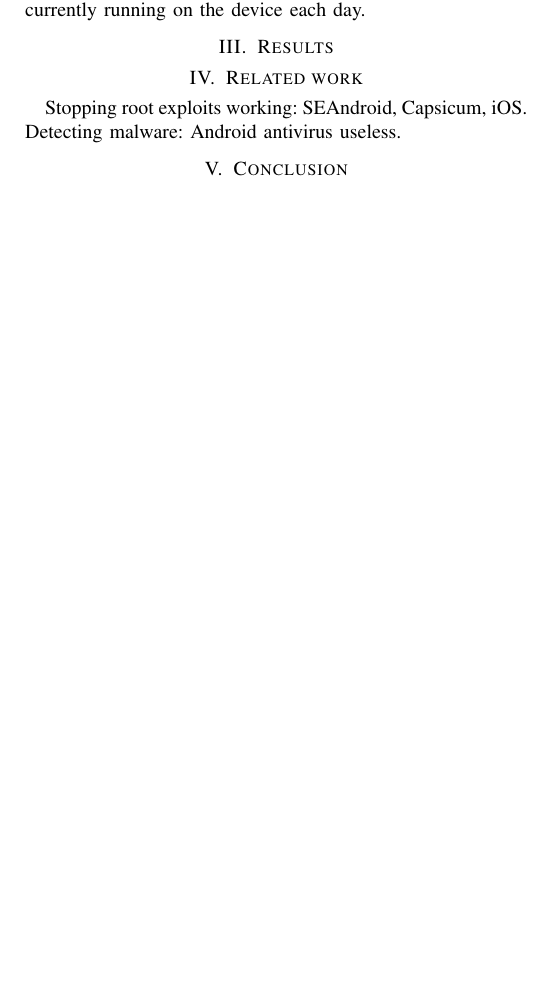
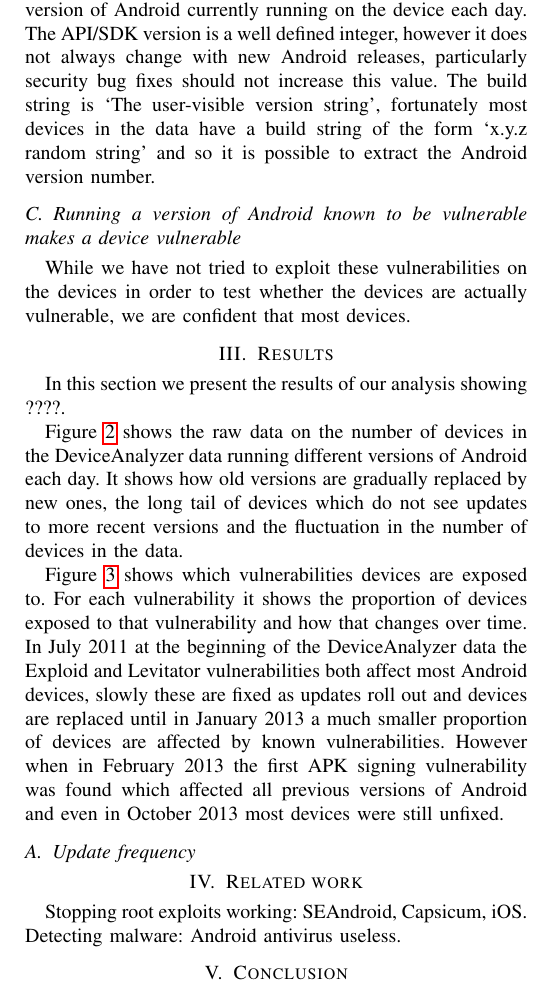
Before and after one commit to ucam-cl-dtg/paper-da-securityupdates, a LaTeX paper (securityupdates.tex): part of page 2 of 2, cut so that both start at the same text, the shorter picture padded with empty space. Compiled offline with pdfLaTeX.

Commit message:
Add some results showing the different OS versions and which vulnerabilities affect devices

```diff
--- a/securityupdates.tex
+++ b/securityupdates.tex
@@ -105,6 +106,16 @@ The only suitable data which is available for this is the DeviceAnalyzer data~\c
 %TODO talk about the DeviceAnalyzer project a bit
 Various different kinds of data\footnote{\url{TODO}} are collected by the DeviceAnalyzer Android app\footnote{\url{TODO}}.
 Among these are the build string and API version for the version of Android currently running on the device each day.
+The API/SDK version is a well defined integer, however it does not always change with new Android releases, particularly security bug fixes should not increase this value.
+The build string is `The user-visible version string', fortunately most devices in the data have a build string of the form `x.y.z random string' and so it is possible to extract the Android version number.
+%TODO count proportion of device days where the build string cannot be interpreted
+
+\subsection{Running a version of Android known to be vulnerable makes a device vulnerable}
+While we have not tried to exploit these vulnerabilities on the devices in order to test whether the devices are actually vulnerable, we are confident that most devices.
 
 \section{Results}
 \label{sec:results}
+In this section we present the results of our analysis showing ????. %TODO summarise our results
+
+Figure \ref{fig:os} shows the raw data on the number of devices in the DeviceAnalyzer data running different versions of Android each day.
+It shows how old versions are gradually replaced by new ones, the long tail of devices which do not see updates to more recent versions and the fluctuation in the number of devices in the data.
@@ -110,0 +126,7 @@ Among these are the build string and API version for the version of Android curr
+\label{fig:os}
+\end{figure}
+
+Figure \ref{fig:vulnerabilities} shows which vulnerabilities devices are exposed to.
+For each vulnerability it shows the proportion of devices exposed to that vulnerability and how that changes over time.
+In July 2011 at the beginning of the DeviceAnalyzer data the Exploid and Levitator vulnerabilities both affect most Android devices, slowly these are fixed as updates roll out and devices are replaced until in January 2013 a much smaller proportion of devices are affected by known vulnerabilities.
+However when in February 2013 the first APK signing vulnerability was found which affected all previous versions of Android and even in October 2013 most devices were still unfixed. %TODO put percentages on these things to quantify them
@@ -111,3 +137,8 @@ Among these are the build string and API version for the version of Android curr
+\label{fig:vulnerabilities}
+\end{figure}
+
+\subsection{Update frequency}
+%TODO find out what the frequency of updates is
 
 \section{Related work}
 \label{sec:related}
```
Also changed, not shown: securityupdates.tex (9 more changed lines).
